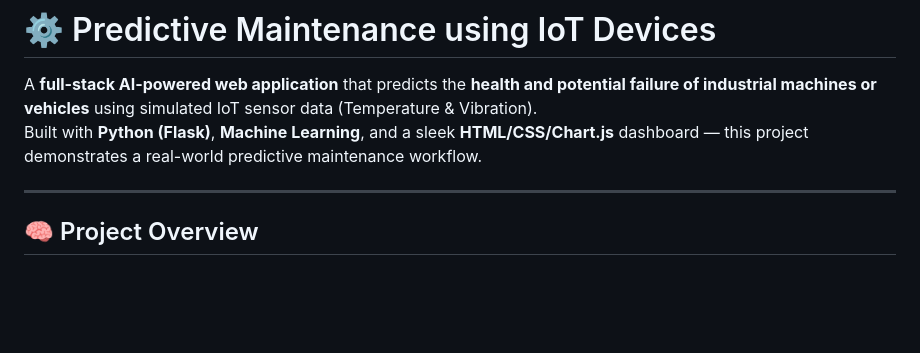
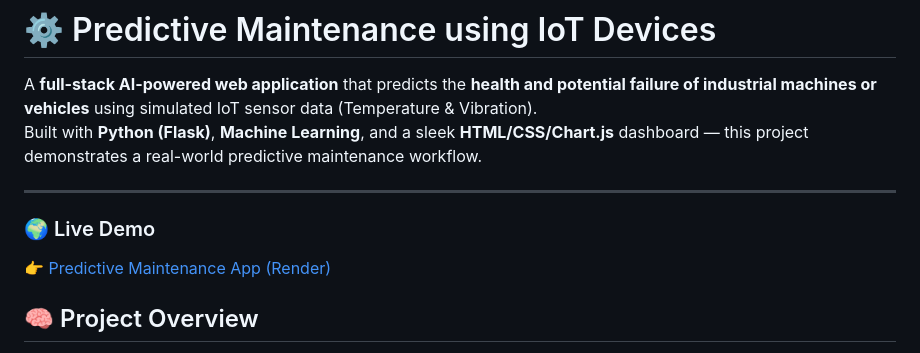
Before and after one commit to uditpanwar261/Predictive-Maintenance-Using-IoT-Devices, a Markdown page: README.md, the part around the change. GitHub-like rendering; blank space fills up the shorter version.

Commit message:
Add live demo link to README
Added a section for live demo link to the README.

```diff
--- a/README.md
+++ b/README.md
@@ -4,6 +4,10 @@ A **full-stack AI-powered web application** that predicts the **health and poten
 Built with **Python (Flask)**, **Machine Learning**, and a sleek **HTML/CSS/Chart.js** dashboard — this project demonstrates a real-world predictive maintenance workflow.
 
 ---
+
+### 🌍 Live Demo
+👉 [Predictive Maintenance App (Render)](https://predictive-maintenance-using-iot-devices-w1j0.onrender.com)
+
 
 ## 🧠 Project Overview
 
```
